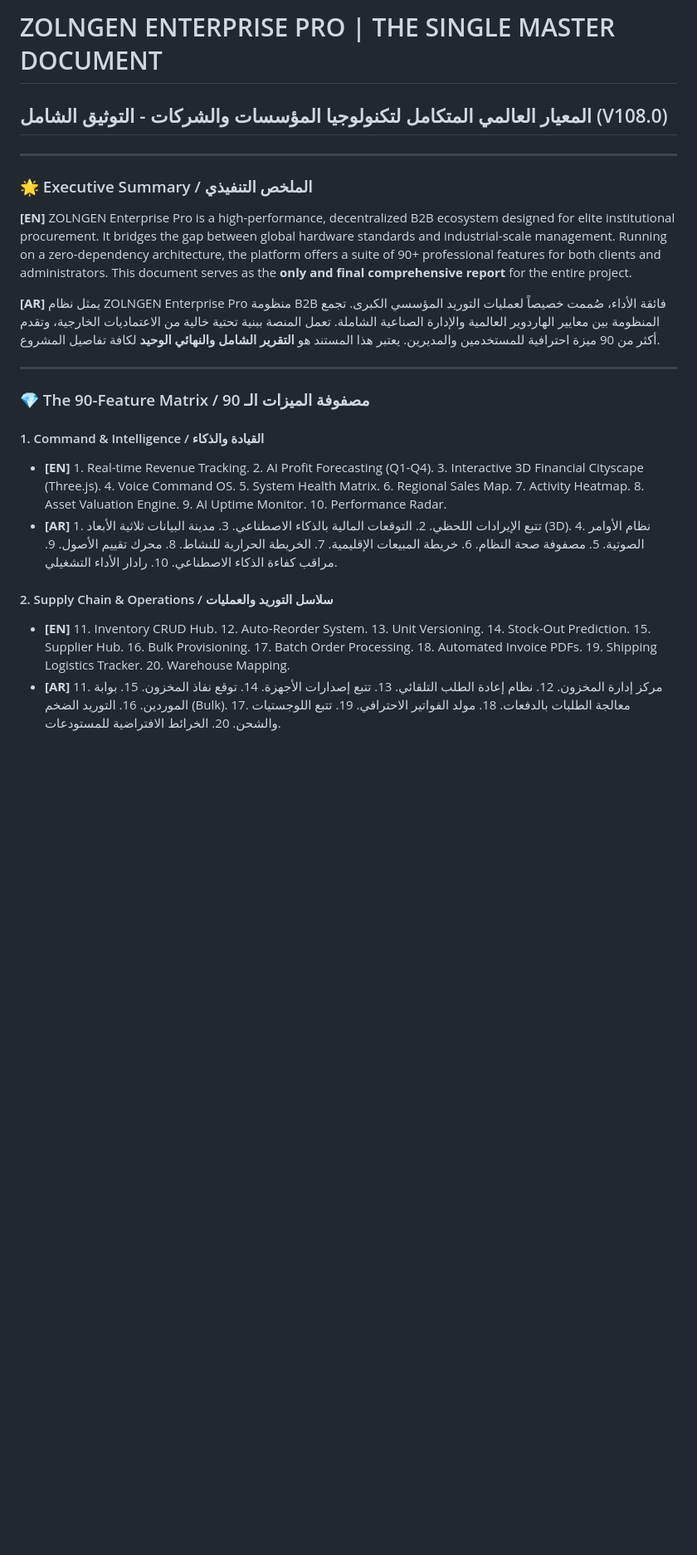
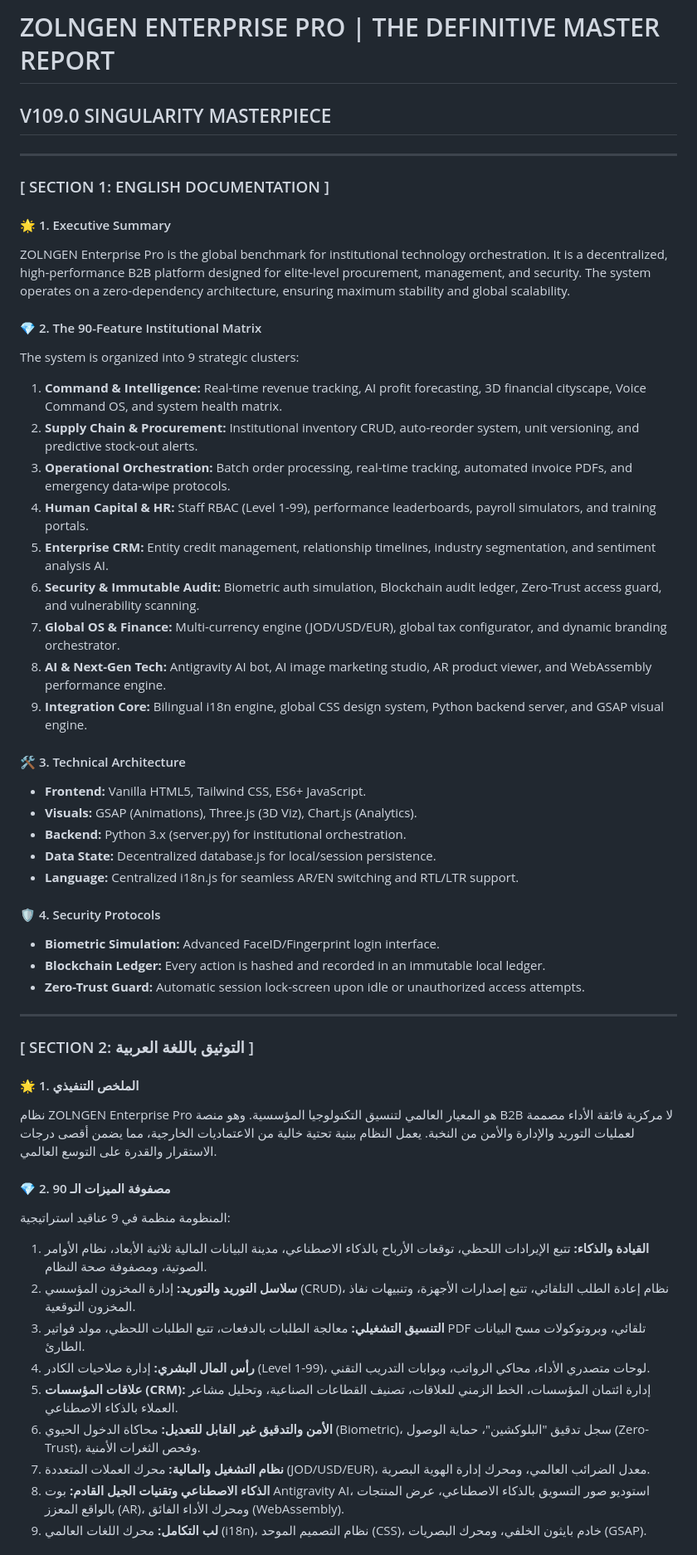
Before and after one commit to sweadel/001, a Markdown page: ZOLNGEN_MASTER_REPORT.md, the part around one of its changes. Shown at 83% size. Rendered like a GitHub page; blank space fills up the shorter version.

```diff
--- a/ZOLNGEN_MASTER_REPORT.md
+++ b/ZOLNGEN_MASTER_REPORT.md
@@ -1,23 +1,53 @@
-# ZOLNGEN ENTERPRISE PRO | THE SINGLE MASTER DOCUMENT
-## المعيار العالمي المتكامل لتكنولوجيا المؤسسات والشركات - التوثيق الشامل (V108.0)
+# ZOLNGEN ENTERPRISE PRO | THE DEFINITIVE MASTER REPORT
+## V109.0 SINGULARITY MASTERPIECE
 
 ---
 
-### 🌟 Executive Summary / الملخص التنفيذي
+### [ SECTION 1: ENGLISH DOCUMENTATION ]
 
-**[EN]** ZOLNGEN Enterprise Pro is a high-performance, decentralized B2B ecosystem designed for elite institutional procurement. It bridges the gap between global hardware standards and industrial-scale management. Running on a zero-dependency architecture, the platform offers a suite of 90+ professional features for both clients and administrators. This document serves as the **only and final comprehensive report** for the entire project.
+#### 🌟 1. Executive Summary
+ZOLNGEN Enterprise Pro is the global benchmark for institutional technology orchestration. It is a decentralized, high-performance B2B platform designed for elite-level procurement, management, and security. The system operates on a zero-dependency architecture, ensuring maximum stability and global scalability.
 
-**[AR]** يمثل نظام ZOLNGEN Enterprise Pro منظومة B2B فائقة الأداء، صُممت خصيصاً لعمليات التوريد المؤسسي الكبرى. تجمع المنظومة بين معايير الهاردوير العالمية والإدارة الصناعية الشاملة. تعمل المنصة ببنية تحتية خالية من الاعتماديات الخارجية، وتقدم أكثر من 90 ميزة احترافية للمستخدمين والمديرين. يعتبر هذا المستند هو **التقرير الشامل والنهائي الوحيد** لكافة تفاصيل المشروع.
+#### 💎 2. The 90-Feature Institutional Matrix
+The system is organized into 9 strategic clusters:
+1.  **Command & Intelligence:** Real-time revenue tracking, AI profit forecasting, 3D financial cityscape, Voice Command OS, and system health matrix.
+2.  **Supply Chain & Procurement:** Institutional inventory CRUD, auto-reorder system, unit versioning, and predictive stock-out alerts.
+3.  **Operational Orchestration:** Batch order processing, real-time tracking, automated invoice PDFs, and emergency data-wipe protocols.
+4.  **Human Capital & HR:** Staff RBAC (Level 1-99), performance leaderboards, payroll simulators, and training portals.
+5.  **Enterprise CRM:** Entity credit management, relationship timelines, industry segmentation, and sentiment analysis AI.
+6.  **Security & Immutable Audit:** Biometric auth simulation, Blockchain audit ledger, Zero-Trust access guard, and vulnerability scanning.
+7.  **Global OS & Finance:** Multi-currency engine (JOD/USD/EUR), global tax configurator, and dynamic branding orchestrator.
+8.  **AI & Next-Gen Tech:** Antigravity AI bot, AI image marketing studio, AR product viewer, and WebAssembly performance engine.
+9.  **Integration Core:** Bilingual i18n engine, global CSS design system, Python backend server, and GSAP visual engine.
+
+#### 🛠️ 3. Technical Architecture
+- **Frontend:** Vanilla HTML5, Tailwind CSS, ES6+ JavaScript.
+- **Visuals:** GSAP (Animations), Three.js (3D Viz), Chart.js (Analytics).
+- **Backend:** Python 3.x (server.py) for institutional orchestration.
+- **Data State:** Decentralized database.js for local/session persistence.
+- **Language:** Centralized i18n.js for seamless AR/EN switching and RTL/LTR support.
+
+#### 🛡️ 4. Security Protocols
+- **Biometric Simulation:** Advanced FaceID/Fingerprint login interface.
+- **Blockchain Ledger:** Every action is hashed and recorded in an immutable local ledger.
+- **Zero-Trust Guard:** Automatic session lock-screen upon idle or unauthorized access attempts.
 
 ---
 
-### 💎 The 90-Feature Matrix / مصفوفة الميزات الـ 90
+### [ SECTION 2: التوثيق باللغة العربية ]
 
-#### 1. Command & Intelligence / القيادة والذكاء
-- **[EN]** 1. Real-time Revenue Tracking. 2. AI Profit Forecasting (Q1-Q4). 3. Interactive 3D Financial Cityscape (Three.js). 4. Voice Command OS. 5. System Health Matrix. 6. Regional Sales Map. 7. Activity Heatmap. 8. Asset Valuation Engine. 9. AI Uptime Monitor. 10. Performance Radar.
-- **[AR]** 1. تتبع الإيرادات اللحظي. 2. التوقعات المالية بالذكاء الاصطناعي. 3. مدينة البيانات ثلاثية الأبعاد (3D). 4. نظام الأوامر الصوتية. 5. مصفوفة صحة النظام. 6. خريطة المبيعات الإقليمية. 7. الخريطة الحرارية للنشاط. 8. محرك تقييم الأصول. 9. مراقب كفاءة الذكاء الاصطناعي. 10. رادار الأداء التشغيلي.
+#### 🌟 1. الملخص التنفيذي
+نظام ZOLNGEN Enterprise Pro هو المعيار العالمي لتنسيق التكنولوجيا المؤسسية. وهو منصة B2B لا مركزية فائقة الأداء مصممة لعمليات التوريد والإدارة والأمن من النخبة. يعمل النظام ببنية تحتية خالية من الاعتماديات الخارجية، مما يضمن أقصى درجات الاستقرار والقدرة على التوسع العالمي.
 
-#### 2. Supply Chain & Operations / سلاسل التوريد والعمليات
-- **[EN]** 11. Inventory CRUD Hub. 12. Auto-Reorder System. 13. Unit Versioning. 14. Stock-Out Prediction. 15. Supplier Hub. 16. Bulk Provisioning. 17. Batch Order Processing. 18. Automated Invoice PDFs. 19. Shipping Logistics Tracker. 20. Warehouse Mapping.
-- **[AR]** 11. مركز إدارة المخزون. 12. نظام إعادة الطلب التلقائي. 13. تتبع إصدارات الأجهزة. 14. توقع نفاذ المخزون. 15. بوابة الموردين. 16. التوريد الضخم (Bulk). 17. معالجة الطلبات بالدفعات. 18. مولد الفواتير الاحترافي. 19. تتبع اللوجستيات والشحن. 20. الخرائط الافتراضية للمستودعات.
+#### 💎 2. مصفوفة الميزات الـ 90
+المنظومة منظمة في 9 عناقيد استراتيجية:
+1.  **القيادة والذكاء:** تتبع الإيرادات اللحظي، توقعات الأرباح بالذكاء الاصطناعي، مدينة البيانات المالية ثلاثية الأبعاد، نظام الأوامر الصوتية، ومصفوفة صحة النظام.
+2.  **سلاسل التوريد والتوريد:** إدارة المخزون المؤسسي (CRUD)، نظام إعادة الطلب التلقائي، تتبع إصدارات الأجهزة، وتنبيهات نفاذ المخزون التوقعية.
+3.  **التنسيق التشغيلي:** معالجة الطلبات بالدفعات، تتبع الطلبات اللحظي، مولد فواتير PDF تلقائي، وبروتوكولات مسح البيانات الطارئ.
+4.  **رأس المال البشري:** إدارة صلاحيات الكادر (Level 1-99)، لوحات متصدري الأداء، محاكي الرواتب، وبوابات التدريب التقني.
+5.  **علاقات المؤسسات (CRM):** إدارة ائتمان المؤسسات، الخط الزمني للعلاقات، تصنيف القطاعات الصناعية، وتحليل مشاعر العملاء بالذكاء الاصطناعي.
+6.  **الأمن والتدقيق غير القابل للتعديل:** محاكاة الدخول الحيوي (Biometric)، سجل تدقيق "البلوكشين"، حماية الوصول (Zero-Trust)، وفحص الثغرات الأمنية.
+7.  **نظام التشغيل والمالية:** محرك العملات المتعددة (JOD/USD/EUR)، معدل الضرائب العالمي، ومحرك إدارة الهوية البصرية.
+8.  **الذكاء الاصطناعي وتقنيات الجيل القادم:** بوت Antigravity AI، استوديو صور التسويق بالذكاء الاصطناعي، عرض المنتجات بالواقع المعزز (AR)، ومحرك الأداء الفائق (WebAssembly).
+9.  **لب التكامل:** محرك اللغات العالمي (i18n)، نظام التصميم الموحد (CSS)، خادم بايثون الخلفي، ومحرك البصريات (GSAP).
 
```
Also changed, not shown: other parts of ZOLNGEN_MASTER_REPORT.md (+13 -37 lines).
